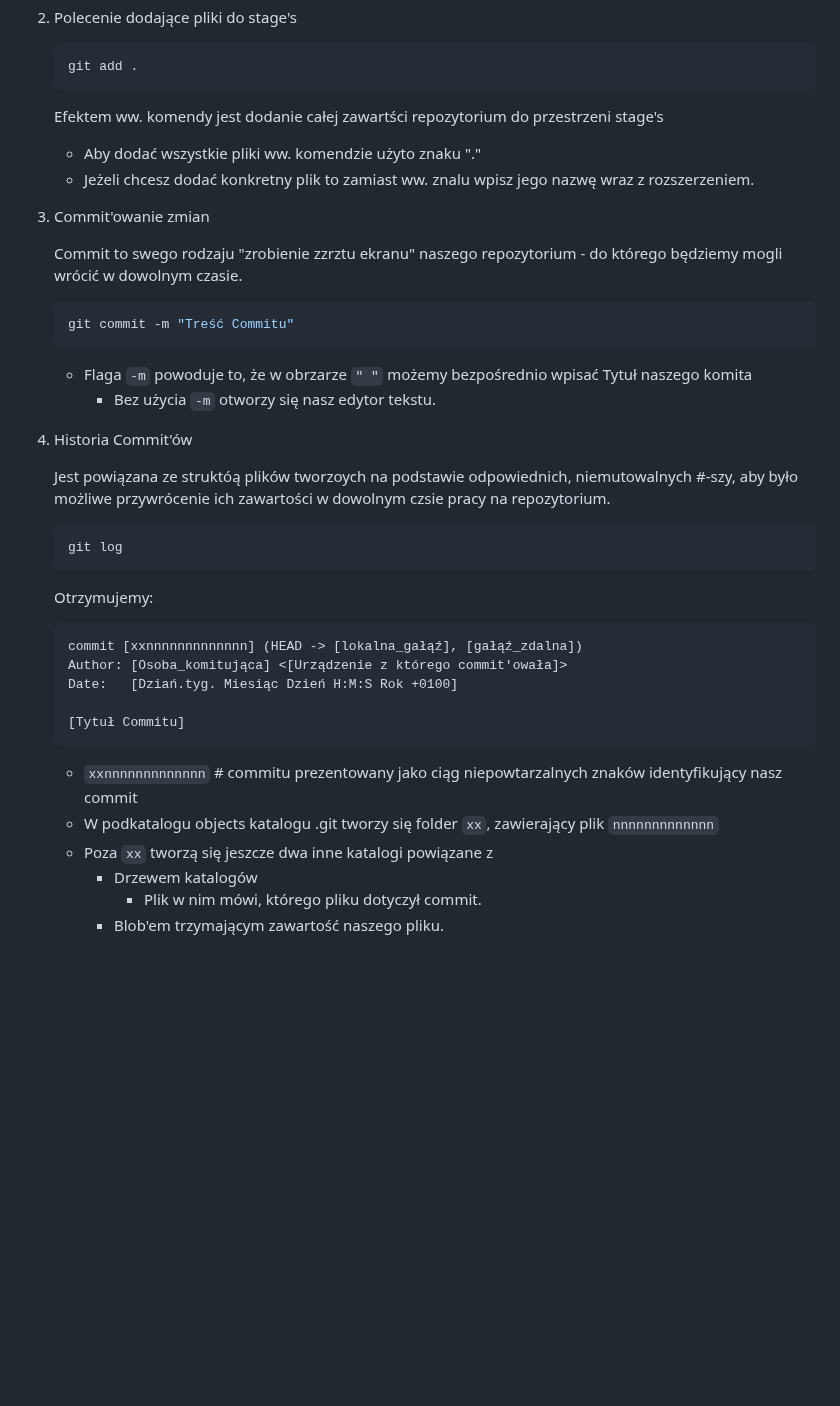
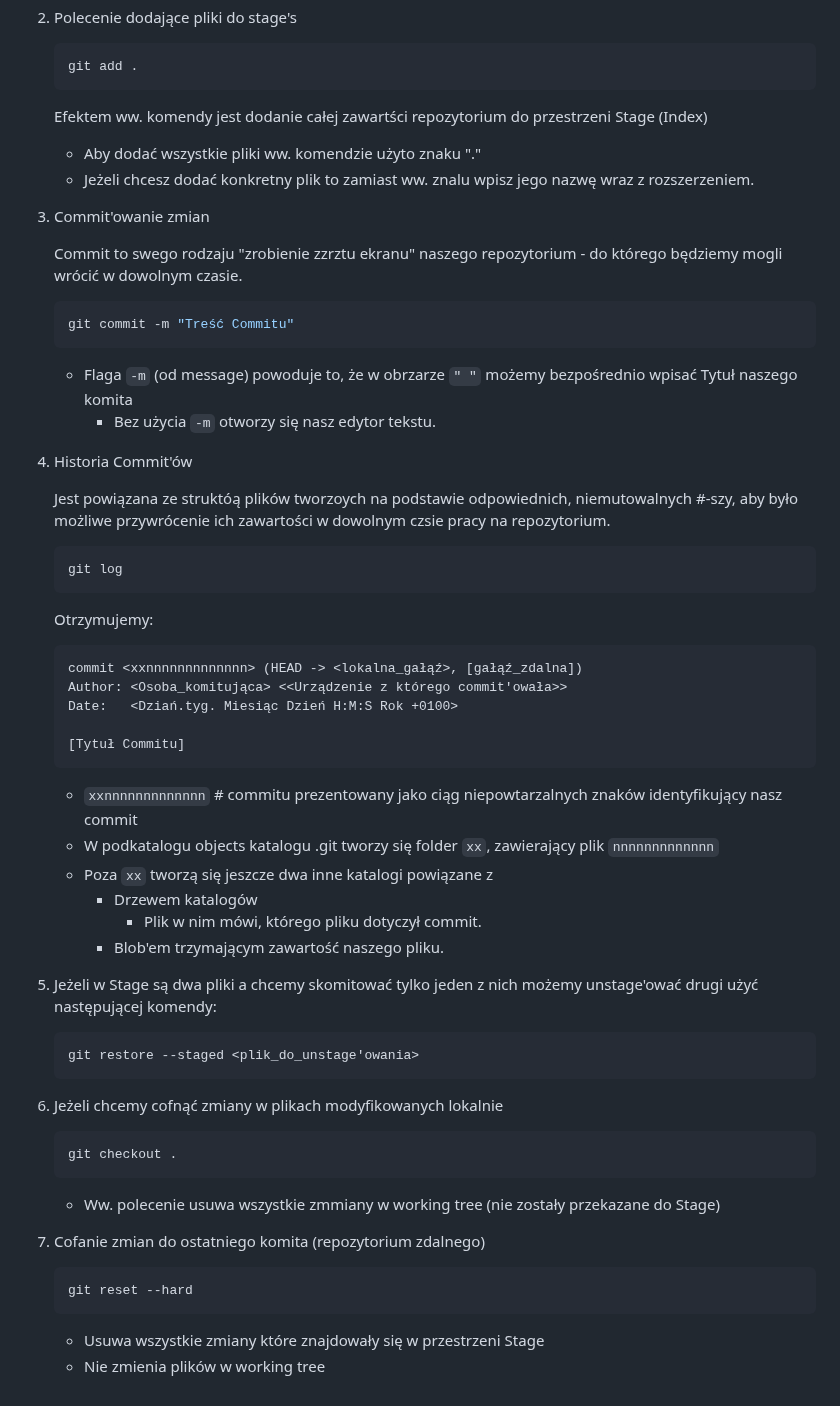
Before and after one commit to Stani1999/Student_Notes, a Markdown page: Git/Git.md, the part around the change. Drawn GitHub-style; blank space fills up the shorter version.

Commit message:
Aktualizacja Git.md - Kurs GIT | 03

````diff
--- a/Git/Git.md
+++ b/Git/Git.md
@@ -76,7 +76,7 @@
     git add .
     ```
 
-    Efektem ww. komendy jest dodanie całej zawartści repozytorium do przestrzeni stage's
+    Efektem ww. komendy jest dodanie całej zawartści repozytorium do przestrzeni Stage (Index)
     - Aby dodać wszystkie pliki ww. komendzie użyto znaku "."
     - Jeżeli chcesz dodać konkretny plik to zamiast ww. znalu wpisz jego nazwę wraz z rozszerzeniem.
 
@@ -88,7 +88,7 @@
     git commit -m "Treść Commitu"
     ```
 
-    - Flaga `-m` powoduje to, że w obrzarze `" "` możemy bezpośrednio wpisać Tytuł naszego komita
+    - Flaga `-m` (od message) powoduje to, że w obrzarze `" "` możemy bezpośrednio wpisać Tytuł naszego komita
         - Bez użycia `-m` otworzy się nasz edytor tekstu.
 
 4. Historia Commit'ów
@@ -102,9 +102,9 @@
     Otrzymujemy:
 
     ```
-    commit [xxnnnnnnnnnnnnn] (HEAD -> [lokalna_gałąź], [gałąź_zdalna])
-    Author: [Osoba_komitująca] <[Urządzenie z którego commit'owała]>
-    Date:   [Dziań.tyg. Miesiąc Dzień H:M:S Rok +0100]
+    commit <xxnnnnnnnnnnnnn> (HEAD -> <lokalna_gałąź>, [gałąź_zdalna])
+    Author: <Osoba_komitująca> <<Urządzenie z którego commit'owała>>
+    Date:   <Dziań.tyg. Miesiąc Dzień H:M:S Rok +0100>
 
     [Tytuł Commitu]
     ```
@@ -114,3 +114,25 @@
         - Drzewem katalogów
             - Plik w nim mówi, którego pliku dotyczył commit.
         - Blob'em trzymającym zawartość naszego pliku.
+
+5. Jeżeli w Stage są dwa pliki a chcemy skomitować tylko jeden z nich możemy unstage'ować drugi użyć następującej komendy:
+
+    ```zsh
+    git restore --staged <plik_do_unstage'owania>
+    ```
+
+6. Jeżeli chcemy cofnąć zmiany w plikach modyfikowanych lokalnie
+
+    ```zsh
+    git checkout .
+    ```
+    - Ww. polecenie usuwa wszystkie zmmiany w working tree (nie zostały przekazane do Stage)
+
+7. Cofanie zmian do ostatniego komita (repozytorium zdalnego)
+
+    ```zsh
+    git reset --hard
+    ```
+
+    - Usuwa wszystkie zmiany które znajdowały się w przestrzeni Stage
+    - Nie zmienia plików w working tree
````
